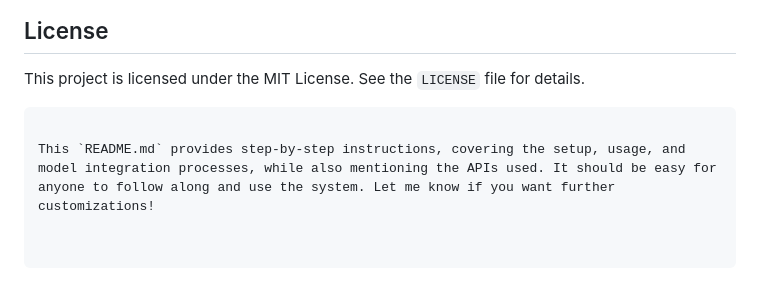
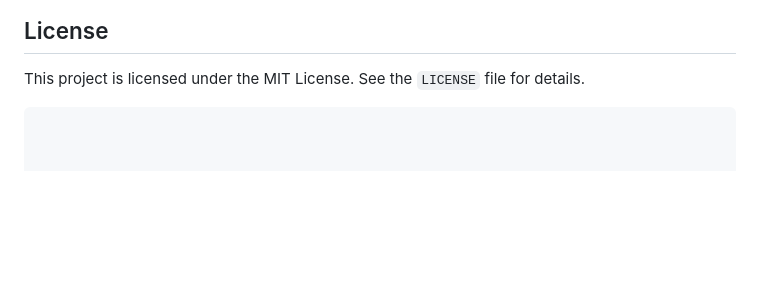
Before and after one commit to Josewathome/speech-text-and-text-speech, a Markdown page: README.md, the part around the change. Rendered like a GitHub page; blank space fills up the shorter version.

````diff
--- a/README.md
+++ b/README.md
@@ -183,5 +183,3 @@ We welcome contributions to improve the system. To contribute:
 
 This project is licensed under the MIT License. See the `LICENSE` file for details.
 ```
-
-This `README.md` provides step-by-step instructions, covering the setup, usage, and model integration processes, while also mentioning the APIs used. It should be easy for anyone to follow along and use the system. Let me know if you want further customizations!
````
